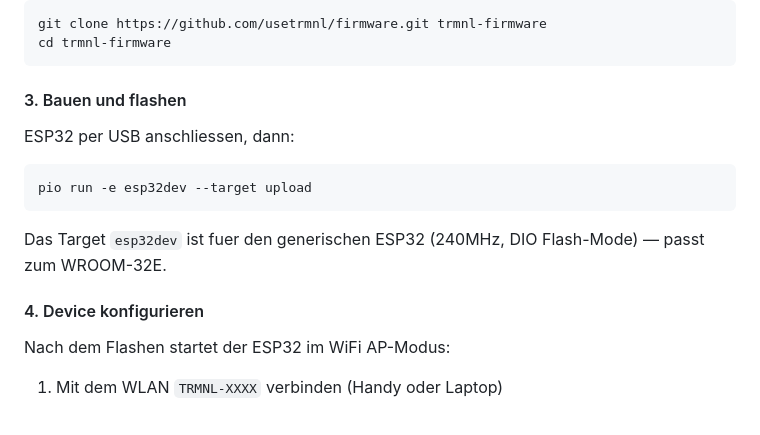
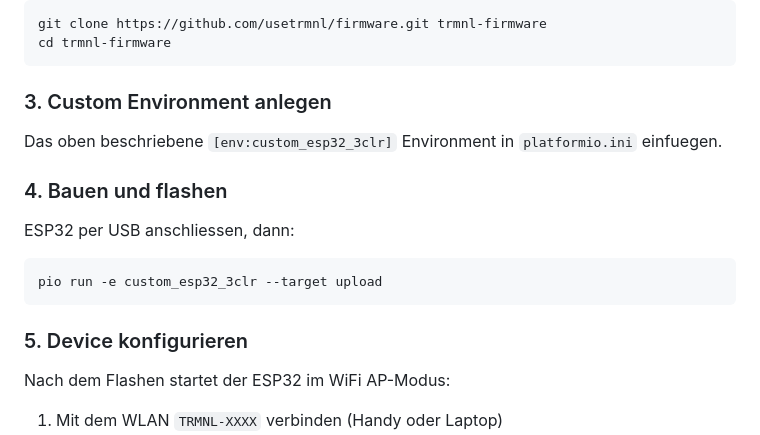
Before and after one commit to maxpeters/trmnl-server, a Markdown page: README.md, the part around one of its changes. GitHub-like rendering.

````diff
--- a/README.md
+++ b/README.md
@@ -59,17 +87,19 @@ git clone https://github.com/usetrmnl/firmware.git trmnl-firmware
 cd trmnl-firmware
 ```
 
-#### 3. Bauen und flashen
+### 3. Custom Environment anlegen
+
+Das oben beschriebene `[env:custom_esp32_3clr]` Environment in `platformio.ini` einfuegen.
+
+### 4. Bauen und flashen
 
 ESP32 per USB anschliessen, dann:
 
 ```bash
-pio run -e esp32dev --target upload
+pio run -e custom_esp32_3clr --target upload
 ```
 
-Das Target `esp32dev` ist fuer den generischen ESP32 (240MHz, DIO Flash-Mode) — passt zum WROOM-32E.
-
-#### 4. Device konfigurieren
+### 5. Device konfigurieren
 
 Nach dem Flashen startet der ESP32 im WiFi AP-Modus:
 
````
Also changed, not shown: other parts of README.md (+43 -15 lines).
